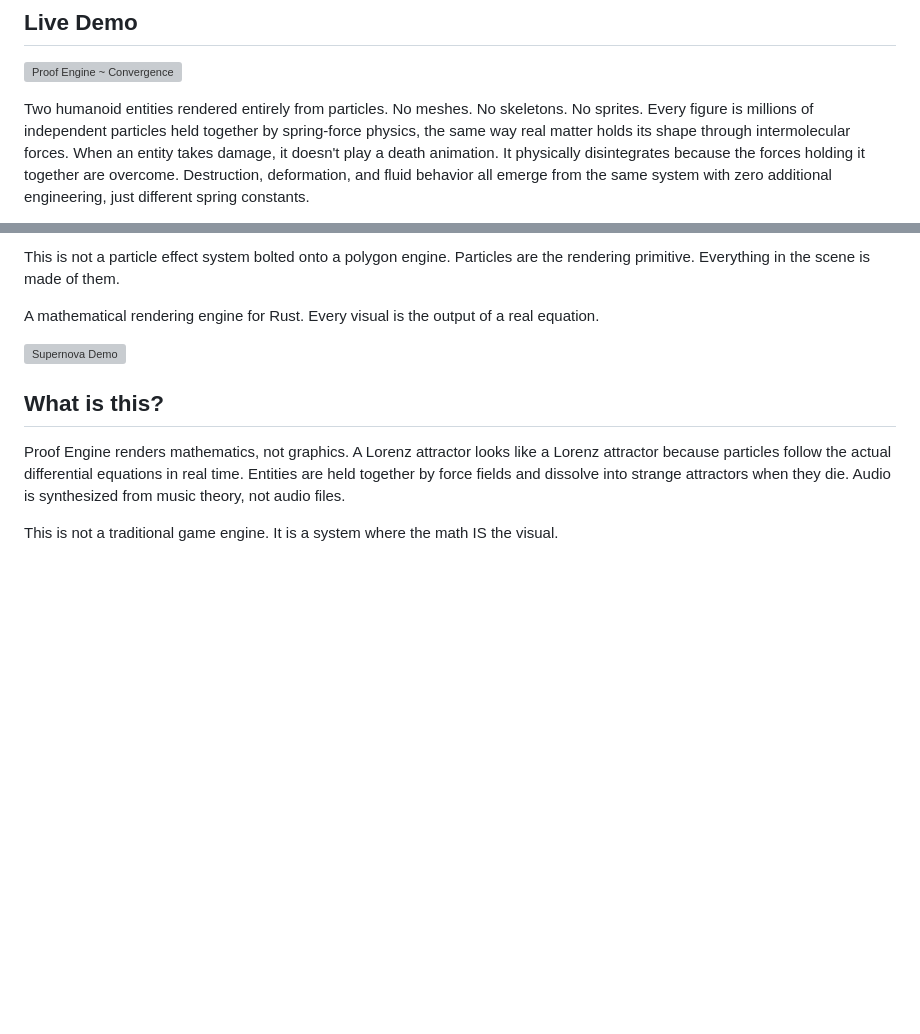
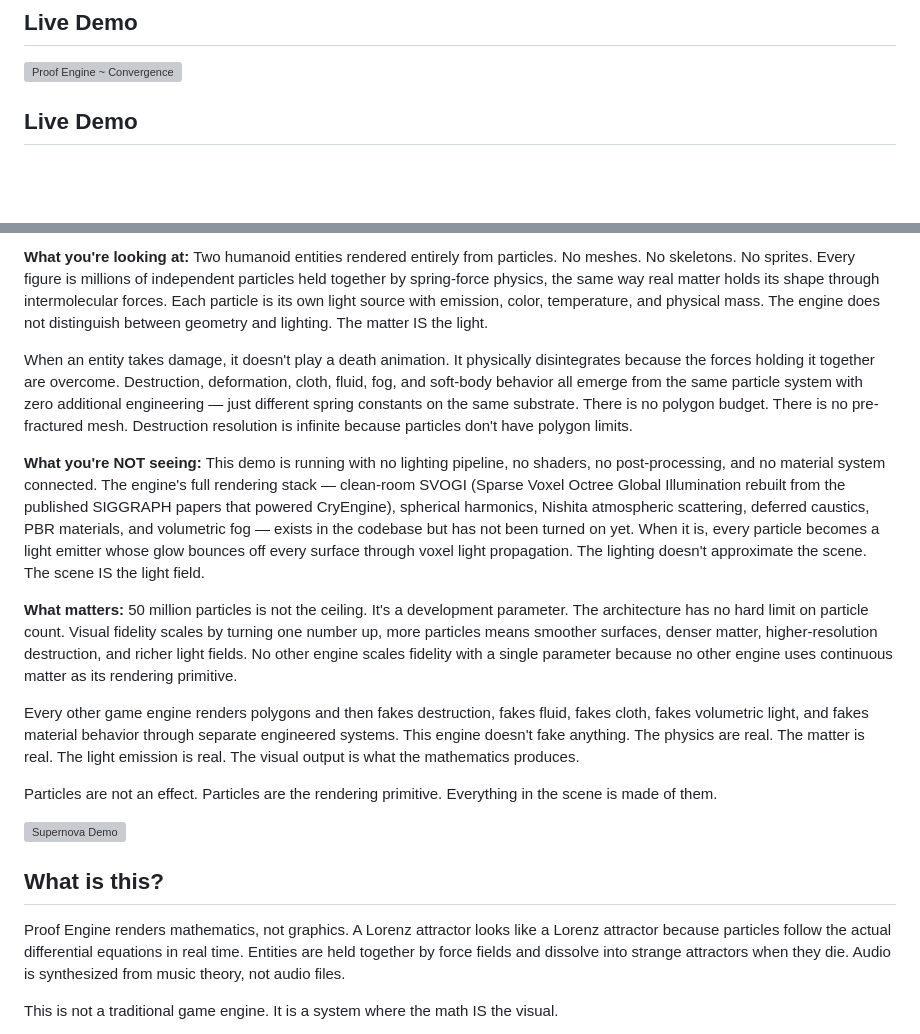
Before and after one commit to Mattbusel/proof-engine, a Markdown page: README.md, 2 parts joined by grey strips. GitHub-like rendering; blank space fills up the shorter version; grey boxes are pictures that could not be loaded.

```diff
--- a/README.md
+++ b/README.md
@@ -5,5 +5,5 @@
 
 ![Proof Engine ~ Convergence](https://github.com/Mattbusel/proof-engine/blob/main/ezgif.com-video-to-gif-converter%20(4).gif?raw=true)
 
-Two humanoid entities rendered entirely from particles. No meshes. No skeletons. No sprites. Every figure is millions of independent particles held together by spring-force physics, the same way real matter holds its shape through intermolecular forces. When an entity takes damage, it doesn't play a death animation. It physically disintegrates because the forces holding it together are overcome. Destruction, deformation, and fluid behavior all emerge from the same system with zero additional engineering, just different spring constants.
+## Live Demo
 
@@ -11,7 +11,15 @@ This demo is running with **no lighting pipeline, no shaders, no post-processing
 
-This is not a particle effect system bolted onto a polygon engine. Particles are the rendering primitive. Everything in the scene is made of them.
+**What you're looking at:** Two humanoid entities rendered entirely from particles. No meshes. No skeletons. No sprites. Every figure is millions of independent particles held together by spring-force physics, the same way real matter holds its shape through intermolecular forces. Each particle is its own light source with emission, color, temperature, and physical mass. The engine does not distinguish between geometry and lighting. The matter IS the light.
 
-A mathematical rendering engine for Rust. Every visual is the output of a real equation.
+When an entity takes damage, it doesn't play a death animation. It physically disintegrates because the forces holding it together are overcome. Destruction, deformation, cloth, fluid, fog, and soft-body behavior all emerge from the same particle system with zero additional engineering — just different spring constants on the same substrate. There is no polygon budget. There is no pre-fractured mesh. Destruction resolution is infinite because particles don't have polygon limits.
+
+**What you're NOT seeing:** This demo is running with no lighting pipeline, no shaders, no post-processing, and no material system connected. The engine's full rendering stack — clean-room SVOGI (Sparse Voxel Octree Global Illumination rebuilt from the published SIGGRAPH papers that powered CryEngine), spherical harmonics, Nishita atmospheric scattering, deferred caustics, PBR materials, and volumetric fog — exists in the codebase but has not been turned on yet. When it is, every particle becomes a light emitter whose glow bounces off every surface through voxel light propagation. The lighting doesn't approximate the scene. The scene IS the light field.
+
+**What matters:** 50 million particles is not the ceiling. It's a development parameter. The architecture has no hard limit on particle count. Visual fidelity scales by turning one number up, more particles means smoother surfaces, denser matter, higher-resolution destruction, and richer light fields. No other engine scales fidelity with a single parameter because no other engine uses continuous matter as its rendering primitive.
+
+Every other game engine renders polygons and then fakes destruction, fakes fluid, fakes cloth, fakes volumetric light, and fakes material behavior through separate engineered systems. This engine doesn't fake anything. The physics are real. The matter is real. The light emission is real. The visual output is what the mathematics produces.
+
+Particles are not an effect. Particles are the rendering primitive. Everything in the scene is made of them.
 
 ![Supernova Demo](assets/supernova-demo.gif)
 
```
Also changed, not shown: other parts of README.md (+1 -1 lines).
